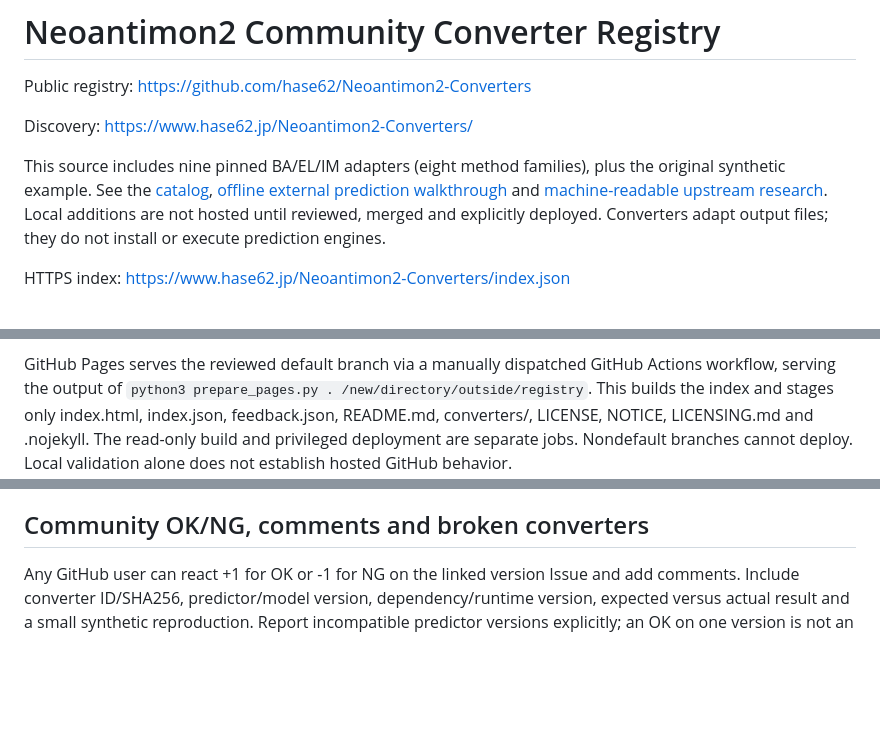
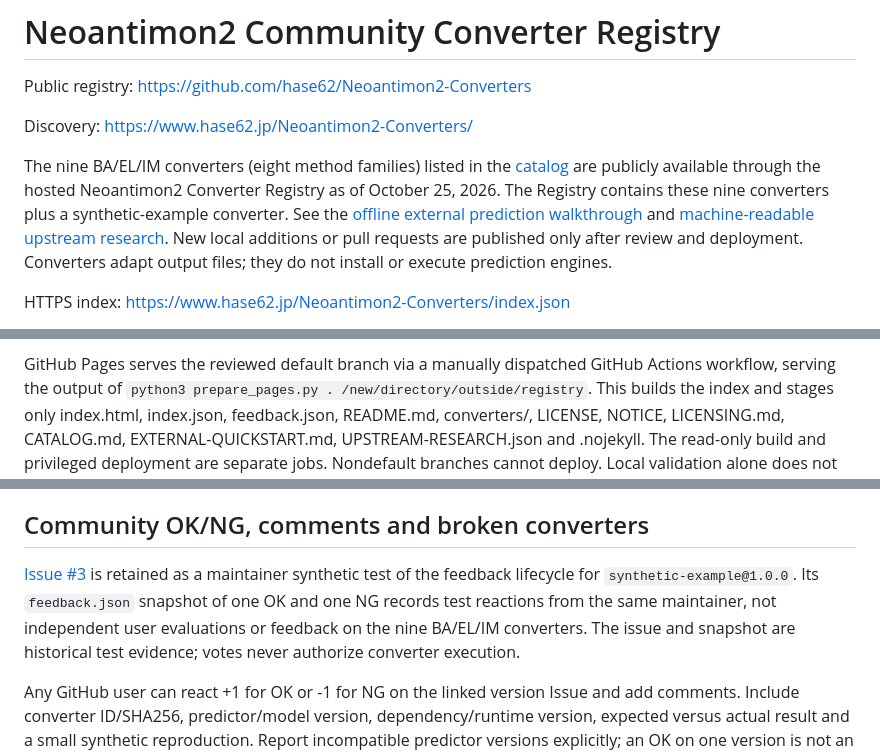
Before and after one commit to hase62/Neoantimon2-Converters, a Markdown page: README.md, 3 parts joined by grey strips. GitHub-like rendering; blank space fills up the shorter version.

Commit message:
docs: clarify published converters and synthetic feedback

```diff
--- a/README.md
+++ b/README.md
@@ -4,11 +4,13 @@ Public registry: https://github.com/hase62/Neoantimon2-Converters
 
 Discovery: https://www.hase62.jp/Neoantimon2-Converters/
 
-This source includes nine pinned BA/EL/IM adapters (eight method families), plus
-the original synthetic example. See the [catalog](CATALOG.md),
+The nine BA/EL/IM converters (eight method families) listed in the
+[catalog](CATALOG.md) are publicly available through the hosted Neoantimon2
+Converter Registry as of October 25, 2026. The Registry contains these nine
+converters plus a synthetic-example converter. See the
 [offline external prediction walkthrough](EXTERNAL-QUICKSTART.md) and
 [machine-readable upstream research](UPSTREAM-RESEARCH.json).
-Local additions are not hosted until reviewed, merged and explicitly deployed.
+New local additions or pull requests are published only after review and deployment.
 Converters adapt output files; they do not install or execute prediction engines.
 
 HTTPS index: https://www.hase62.jp/Neoantimon2-Converters/index.json
@@ -51,7 +53,8 @@ GitHub Pages serves the reviewed default branch via a manually dispatched
 GitHub Actions workflow, serving the output of
 `python3 prepare_pages.py . /new/directory/outside/registry`. This builds the
 index and stages only index.html, index.json, feedback.json, README.md,
-converters/, LICENSE, NOTICE, LICENSING.md and .nojekyll. The read-only build
+converters/, LICENSE, NOTICE, LICENSING.md, CATALOG.md, EXTERNAL-QUICKSTART.md,
+UPSTREAM-RESEARCH.json and .nojekyll. The read-only build
 and privileged deployment are separate jobs. Nondefault branches cannot deploy.
 Local validation alone does not establish hosted GitHub behavior.
 
@@ -107,6 +110,13 @@ explicitly requests execution; registry lookup additionally requires first-use
 `trust = TRUE`. Preserve inputs and reviewed scripts outside disposable runs.
 
 ## Community OK/NG, comments and broken converters
+
+[Issue #3](https://github.com/hase62/Neoantimon2-Converters/issues/3) is retained
+as a maintainer synthetic test of the feedback lifecycle for
+`synthetic-example@1.0.0`. Its `feedback.json` snapshot of one OK and one NG
+records test reactions from the same maintainer, not independent user
+evaluations or feedback on the nine BA/EL/IM converters. The issue and snapshot
+are historical test evidence; votes never authorize converter execution.
 
 Any GitHub user can react +1 for OK or -1 for NG on the linked version Issue
 and add comments. Include converter ID/SHA256, predictor/model version,
```
Also changed, not shown: CATALOG.md (+3 -1 lines).
